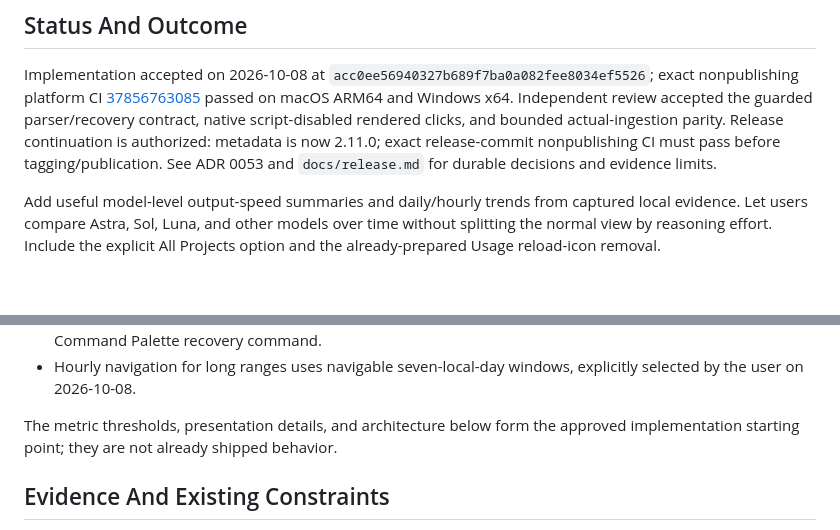
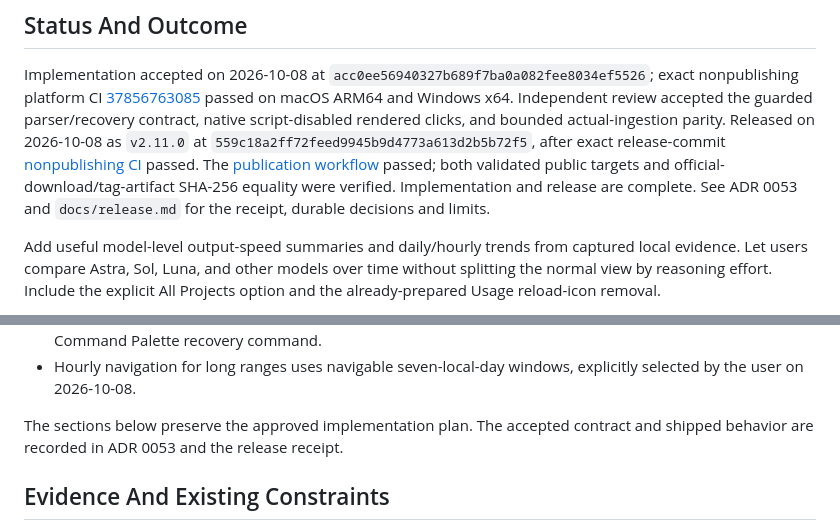
Before and after one commit to Wenjun-Mao/codex_usage, a Markdown page: docs/plans/2.11.0-observed-model-speed.md, 2 parts joined by grey strips. GitHub-like rendering; blank space fills up the shorter version.

```diff
--- a/docs/plans/2.11.0-observed-model-speed.md
+++ b/docs/plans/2.11.0-observed-model-speed.md
@@ -7,9 +7,13 @@ Implementation accepted on 2026-10-08 at
 [37856763085](https://github.com/Wenjun-Mao/codex_usage/actions/runs/37856763085)
 passed on macOS ARM64 and Windows x64. Independent review accepted the guarded
 parser/recovery contract, native script-disabled rendered clicks, and bounded
-actual-ingestion parity. Release continuation is authorized: metadata is now
-2.11.0; exact release-commit nonpublishing CI must pass before tagging/publication.
-See ADR 0053 and `docs/release.md` for durable decisions and evidence limits.
+actual-ingestion parity. Released on 2026-10-08 as `v2.11.0` at
+`559c18a2ff72feed9945b9d4773a613d2b5b72f5`, after exact release-commit
+[nonpublishing CI](https://github.com/Wenjun-Mao/codex_usage/actions/runs/37857968814)
+passed. The [publication workflow](https://github.com/Wenjun-Mao/codex_usage/actions/runs/37858471638)
+passed; both validated public targets and official-download/tag-artifact SHA-256
+equality were verified. Implementation and release are complete.
+See ADR 0053 and `docs/release.md` for the receipt, durable decisions and limits.
 
 Add useful model-level output-speed summaries and daily/hourly trends from
 captured local evidence. Let users compare Astra, Sol, Luna, and other models
@@ -34,8 +38,8 @@ changing language accounting or increasing capture frequency.
 - Hourly navigation for long ranges uses navigable seven-local-day windows,
   explicitly selected by the user on 2026-10-08.
 
-The metric thresholds, presentation details, and architecture below form the
-approved implementation starting point; they are not already shipped behavior.
+The sections below preserve the approved implementation plan. The accepted
+contract and shipped behavior are recorded in ADR 0053 and the release receipt.
 
 ## Evidence And Existing Constraints
 
```
Also changed, not shown: docs/release.md (+28 -0 lines).
